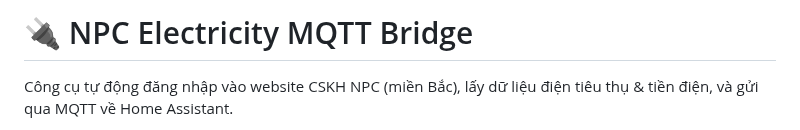
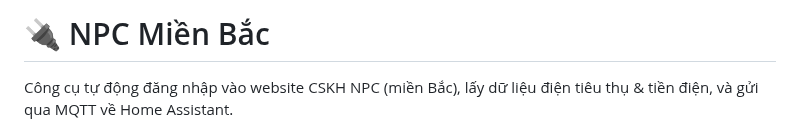
Before and after one commit to TriTue2011/hass-addon, a Markdown page: npc/DOCS.md, the part around the change. Rendered like a GitHub page.

```diff
--- a/npc/DOCS.md
+++ b/npc/DOCS.md
@@ -1,5 +1,4 @@
-# 🔌 NPC Electricity MQTT Bridge
-
+# 🔌 NPC Miền Bắc
 Công cụ tự động đăng nhập vào website CSKH NPC (miền Bắc), lấy dữ liệu điện tiêu thụ & tiền điện, và gửi qua MQTT về Home Assistant.
 
 - ✅ Không cần đăng nhập thủ công
```
